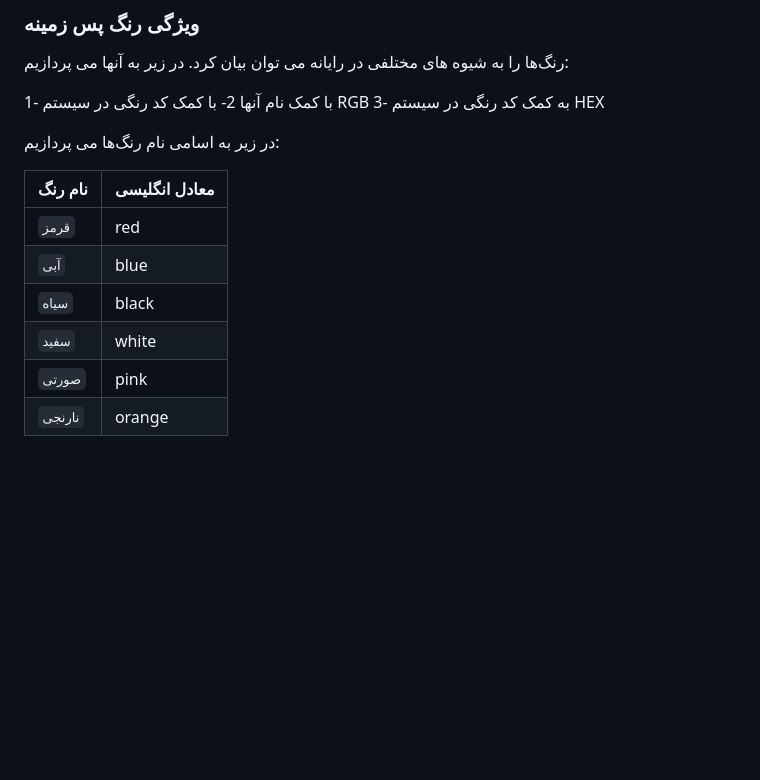
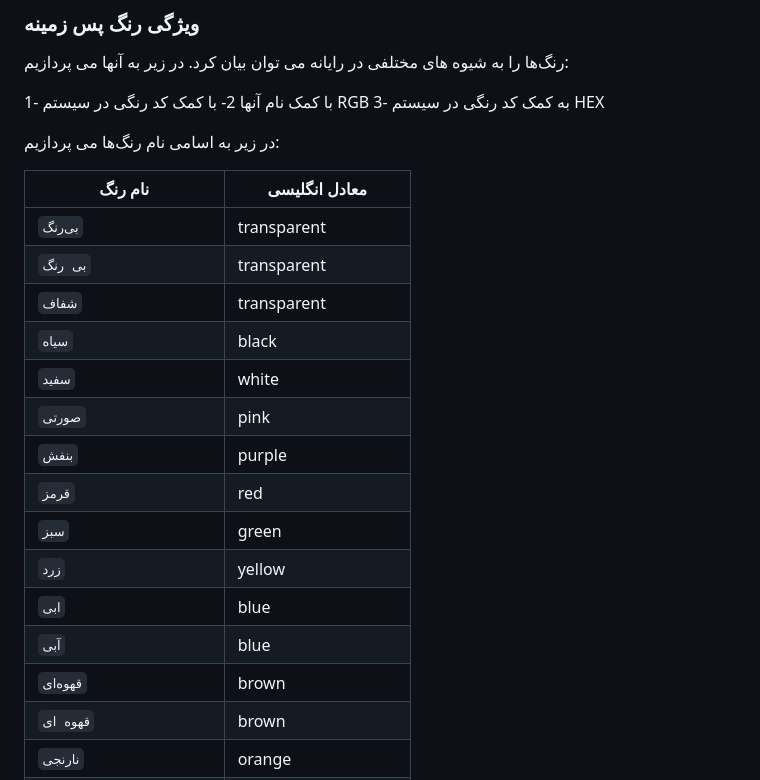
Before and after one commit to mohamadreza1388/Salam-Document, a Markdown page: fa/README.md, the part around one of its changes. GitHub-like rendering; blank space fills up the shorter version.

```diff
--- a/fa/README.md
+++ b/fa/README.md
@@ -185,9 +185,18 @@
 
 | نام رنگ    | معادل انگلیسی |
 | -------- | ------- |
-| `قرمز` | red |
-| `آبی` | blue |
+| `بی‌رنگ` | transparent |
+| `بی رنگ` | transparent |
+| `شفاف` | transparent |
 | `سیاه` | black |
 | `سفید` | white |
 | `صورتی` | pink |
+| `بنفش` | purple |
+| `قرمز` | red |
+| `سبز` | green |
+| `زرد` | yellow |
+| `ابی` | blue |
+| `آبی` | blue |
+| `قهوه‌ای` | brown |
+| `قهوه ای` | brown |
 | `نارنجی` | orange |
```
Also changed, not shown: other parts of fa/README.md (+128 -1 lines).
